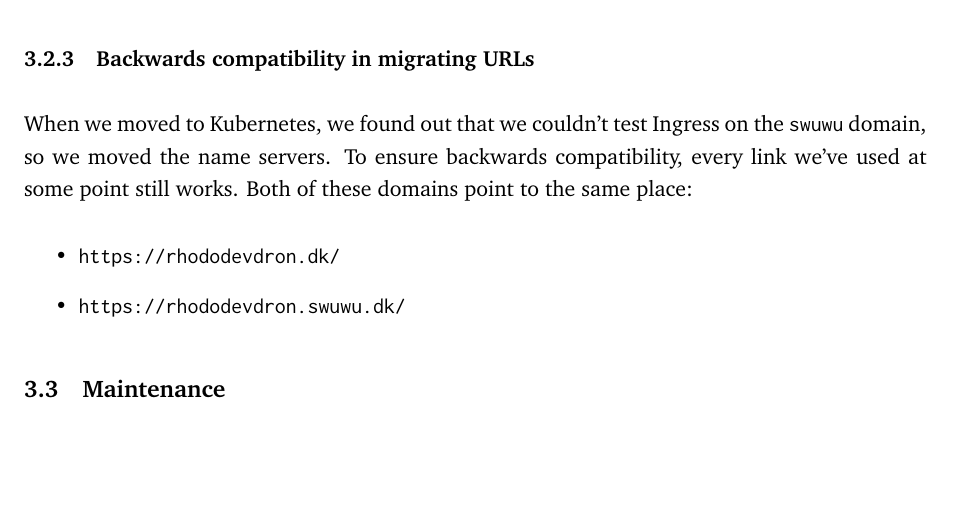
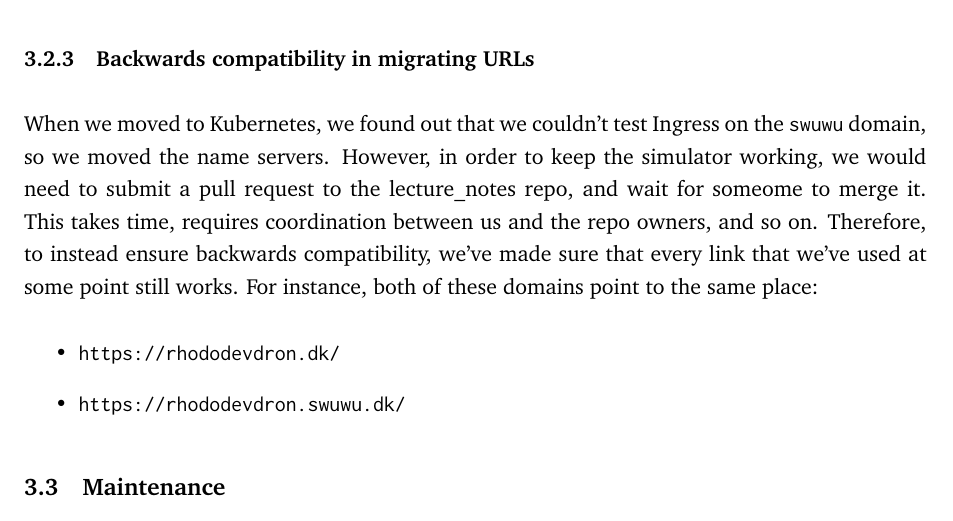
Before and after one commit to Devops-2022-Group-R/itu-minitwit, a LaTeX document (report/main.tex, which reads report/sections/lessons-learned-perspective/operation.tex): part of page 13 of 21, cut so that both start at the same text, the shorter picture padded with empty space. Compiled offline with pdfLaTeX.

Commit message:
Rewrite backwards URL compatibility

```diff
--- a/report/sections/lessons-learned-perspective/operation.tex
+++ b/report/sections/lessons-learned-perspective/operation.tex
@@ -12,8 +12,9 @@ We have provided a service-level agreement \cite{sla:itu-minitwit} for our API,
 
 \subsubsection{Backwards compatibility in migrating URLs}
 
-When we moved to Kubernetes, we found out that we couldn't test Ingress on the \texttt{swuwu} domain, so we moved the name servers. To ensure backwards compatibility, every link we've used at some point still works.
-Both of these domains point to the same place:
+When we moved to Kubernetes, we found out that we couldn't test Ingress on the \texttt{swuwu} domain, so we moved the name servers.
+However, in order to keep the simulator working, we would need to submit a pull request to the lecture\_notes repo, and wait for someome to merge it. This takes time, requires coordination between us and the repo owners, and so on. Therefore, to instead ensure backwards compatibility, we've made sure that every link that we've used at some point still works.
+For instance, both of these domains point to the same place:
 \begin{itemize}
     \item \url{https://rhododevdron.dk/}
     \item \url{https://rhododevdron.swuwu.dk/}
```
